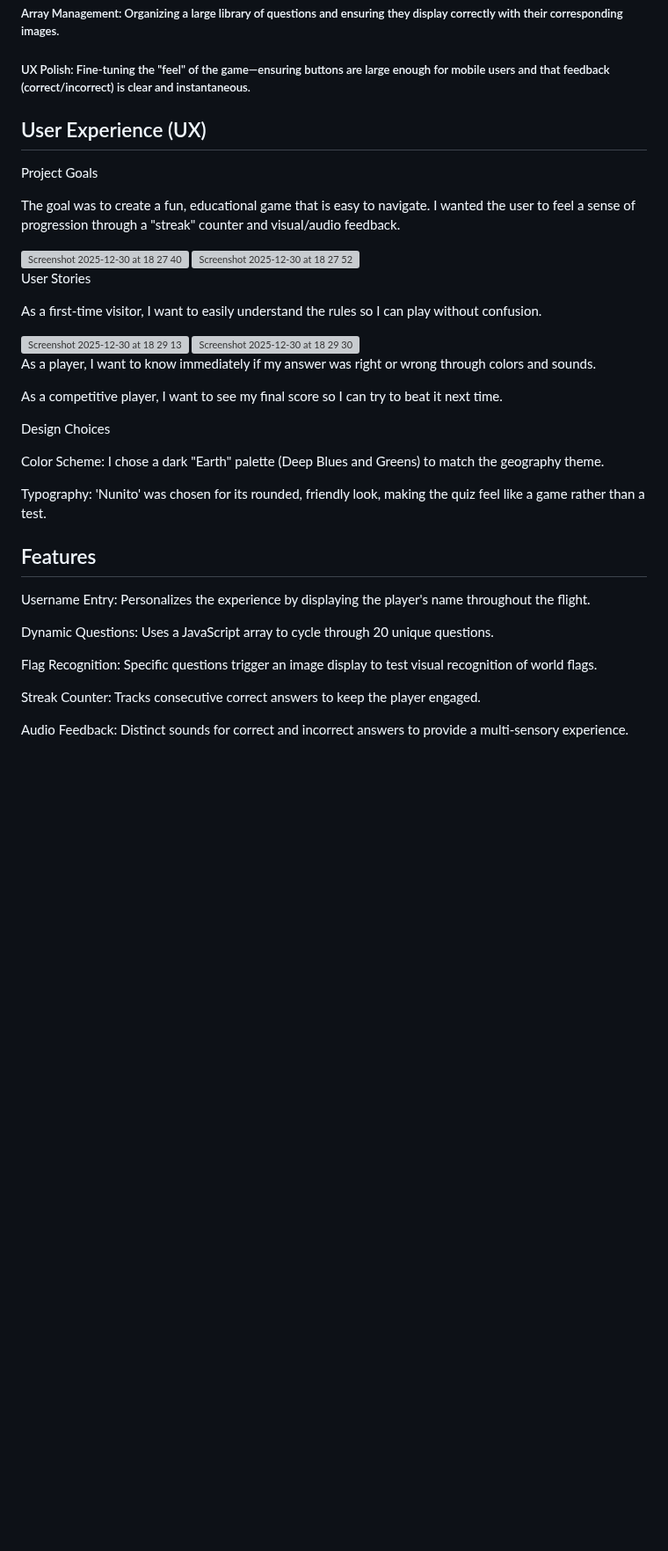
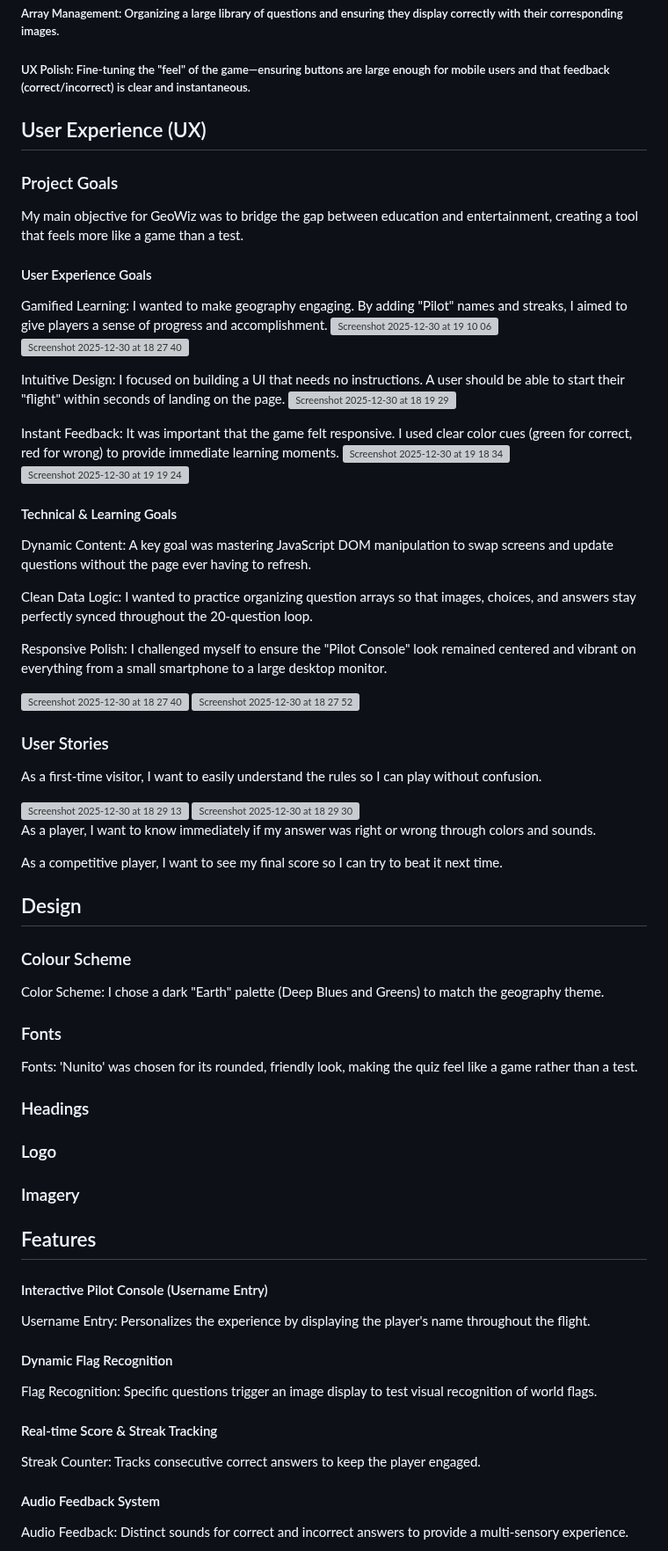
Before and after one commit to Cbyrne290-HUB/geowizard-quiz, a Markdown page: README.md, the part around one of its changes. Shown at 88% size. GitHub-like rendering; blank space fills up the shorter version; grey boxes are pictures that could not be loaded.

```diff
--- a/README.md
+++ b/README.md
@@ -81,15 +58,38 @@ This project was a significant milestone in my coding journey. It allowed me to
 
 ##### UX Polish: Fine-tuning the "feel" of the game—ensuring buttons are large enough for mobile users and that feedback (correct/incorrect) is clear and instantaneous.
 
+
 ## User Experience (UX)
-Project Goals
 
-The goal was to create a fun, educational game that is easy to navigate. I wanted the user to feel a sense of progression through a "streak" counter and visual/audio feedback.
+### Project Goals
+
+My main objective for GeoWiz was to bridge the gap between education and entertainment, creating a tool that feels more like a game than a test.
+
+#### User Experience Goals
+
+Gamified Learning: I wanted to make geography engaging. By adding "Pilot" names and streaks, I aimed to give players a sense of progress and accomplishment.
+<img width="847" height="150" alt="Screenshot 2025-12-30 at 19 10 06" src="https://github.com/user-attachments/assets/5474c6b3-1915-4d16-b965-da80a569cb6d" />
+<img width="135" height="42" alt="Screenshot 2025-12-30 at 18 27 40" src="https://github.com/user-attachments/assets/9ddd5ded-2e9c-41c5-9d15-430880821cf1" />
+
+Intuitive Design: I focused on building a UI that needs no instructions. A user should be able to start their "flight" within seconds of landing on the page.
+<img width="1503" height="887" alt="Screenshot 2025-12-30 at 18 19 29" src="https://github.com/user-attachments/assets/41bf6f6e-9aaa-4838-b525-c3897a0b9d74" />
+
+Instant Feedback: It was important that the game felt responsive. I used clear color cues (green for correct, red for wrong) to provide immediate learning moments.
+<img width="1728" height="964" alt="Screenshot 2025-12-30 at 19 18 34" src="https://github.com/user-attachments/assets/4c27773f-1f0f-4722-bc8e-a3fccda08026" />
+<img width="1728" height="966" alt="Screenshot 2025-12-30 at 19 19 24" src="https://github.com/user-attachments/assets/b1f25e04-703f-4915-b7bf-6e51eb420b09" />
+
+#### Technical & Learning Goals
+
+Dynamic Content: A key goal was mastering JavaScript DOM manipulation to swap screens and update questions without the page ever having to refresh.
+
+Clean Data Logic: I wanted to practice organizing question arrays so that images, choices, and answers stay perfectly synced throughout the 20-question loop.
+
+Responsive Polish: I challenged myself to ensure the "Pilot Console" look remained centered and vibrant on everything from a small smartphone to a large desktop monitor.
 
 <img width="135" height="42" alt="Screenshot 2025-12-30 at 18 27 40" src="https://github.com/user-attachments/assets/9ddd5ded-2e9c-41c5-9d15-430880821cf1" />
 <img width="117" height="41" alt="Screenshot 2025-12-30 at 18 27 52" src="https://github.com/user-attachments/assets/bbda7129-f83f-4fa6-b91c-eb06ccdbafe9" />
 
-User Stories
+### User Stories
 
 As a first-time visitor, I want to easily understand the rules so I can play without confusion.
 
@@ -100,20 +100,31 @@ As a player, I want to know immediately if my answer was right or wrong through
 
 As a competitive player, I want to see my final score so I can try to beat it next time.
 
-Design Choices
 
+## Design
+
+### Colour Scheme
 Color Scheme: I chose a dark "Earth" palette (Deep Blues and Greens) to match the geography theme.
 
-Typography: 'Nunito' was chosen for its rounded, friendly look, making the quiz feel like a game rather than a test.
+### Fonts
+Fonts: 'Nunito' was chosen for its rounded, friendly look, making the quiz feel like a game rather than a test.
+
+### Headings
+### Logo
+### Imagery
+
 
 ## Features
+
+#### Interactive Pilot Console (Username Entry)
 Username Entry: Personalizes the experience by displaying the player's name throughout the flight.
 
-Dynamic Questions: Uses a JavaScript array to cycle through 20 unique questions.
-
+#### Dynamic Flag Recognition
 Flag Recognition: Specific questions trigger an image display to test visual recognition of world flags.
 
+#### Real-time Score & Streak Tracking
 Streak Counter: Tracks consecutive correct answers to keep the player engaged.
 
+#### Audio Feedback System
 Audio Feedback: Distinct sounds for correct and incorrect answers to provide a multi-sensory experience.
 
```
Also changed, not shown: other parts of README.md (+14 -34 lines).
